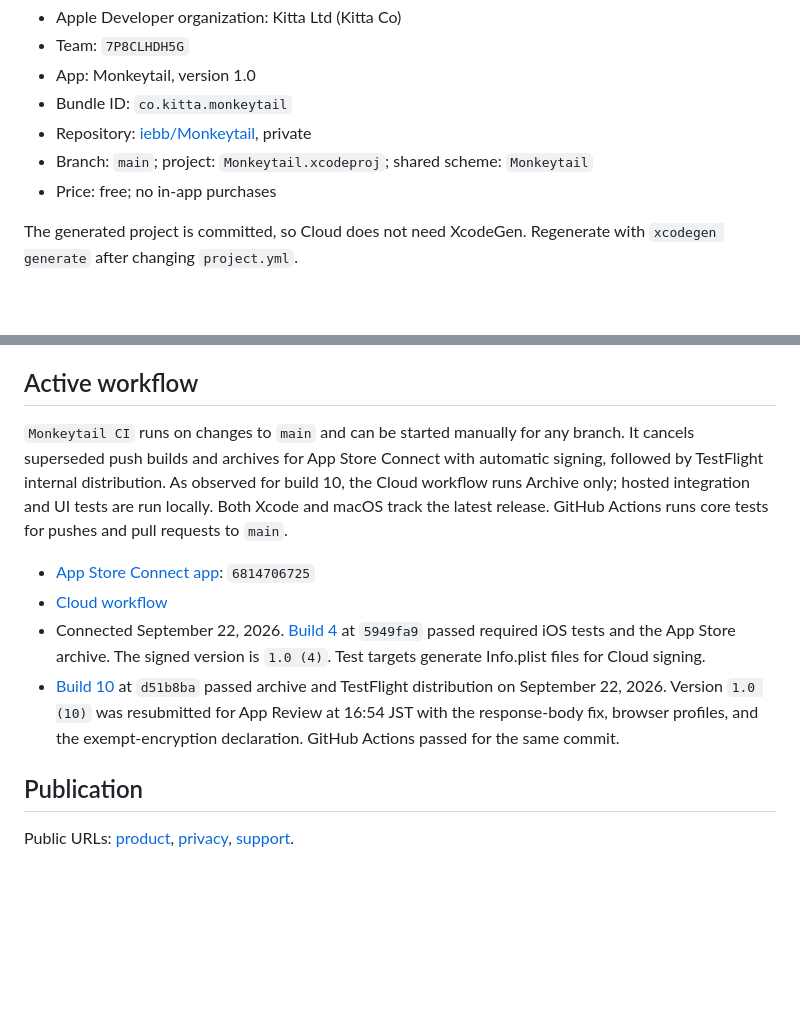
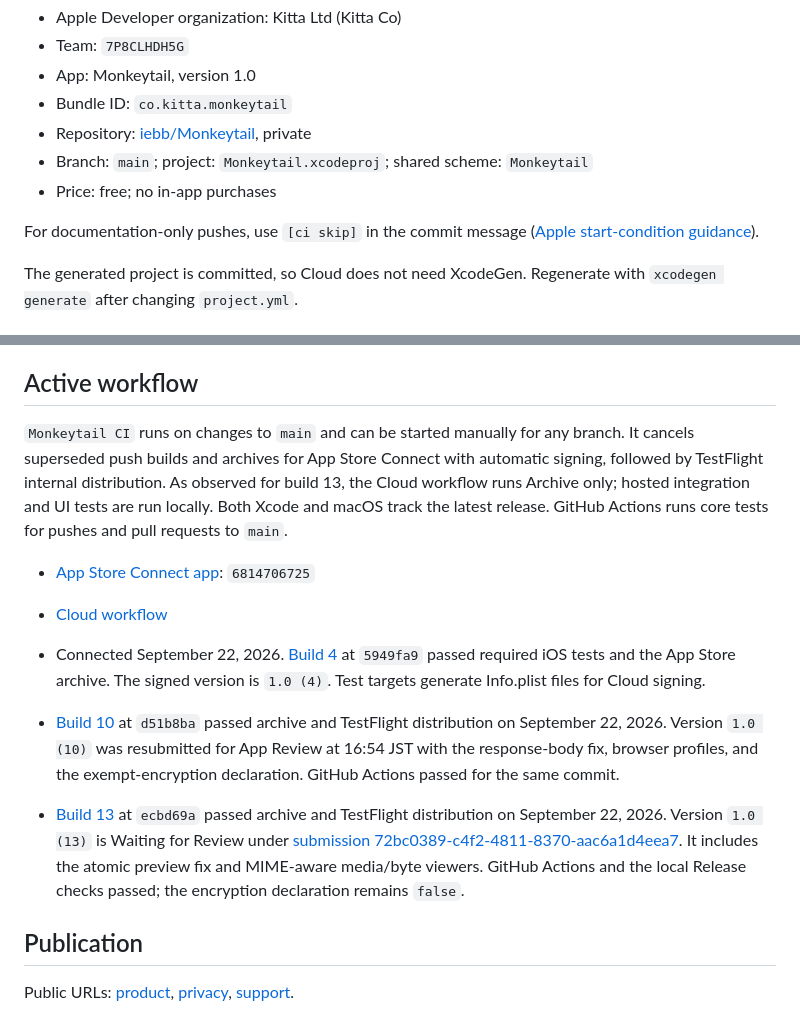
Before and after one commit to iebb/Monkeytail, a Markdown page: docs/XcodeCloud.md, 2 parts joined by grey strips. Rendered like a GitHub page; blank space fills up the shorter version.

```diff
--- a/docs/XcodeCloud.md
+++ b/docs/XcodeCloud.md
@@ -7,6 +7,8 @@
 - Repository: [iebb/Monkeytail](https://github.com/iebb/Monkeytail), private
 - Branch: `main`; project: `Monkeytail.xcodeproj`; shared scheme: `Monkeytail`
 - Price: free; no in-app purchases
+
+For documentation-only pushes, use `[ci skip]` in the commit message ([Apple start-condition guidance](https://developer.apple.com/documentation/xcode/configuring-start-conditions)).
 
 The generated project is committed, so Cloud does not need XcodeGen. Regenerate with `xcodegen generate` after changing `project.yml`.
 
@@ -18,12 +20,14 @@ The shared scheme runs hosted integration tests and UI tests without parallel ex
 
 ## Active workflow
 
-`Monkeytail CI` runs on changes to `main` and can be started manually for any branch. It cancels superseded push builds and archives for App Store Connect with automatic signing, followed by TestFlight internal distribution. As observed for build 10, the Cloud workflow runs Archive only; hosted integration and UI tests are run locally. Both Xcode and macOS track the latest release. GitHub Actions runs core tests for pushes and pull requests to `main`.
+`Monkeytail CI` runs on changes to `main` and can be started manually for any branch. It cancels superseded push builds and archives for App Store Connect with automatic signing, followed by TestFlight internal distribution. As observed for build 13, the Cloud workflow runs Archive only; hosted integration and UI tests are run locally. Both Xcode and macOS track the latest release. GitHub Actions runs core tests for pushes and pull requests to `main`.
 
 - [App Store Connect app](https://appstoreconnect.apple.com/apps/6814706725/distribution): `6814706725`
 - [Cloud workflow](https://appstoreconnect.apple.com/teams/cbaca10a-f696-4d2b-959e-0d3fa1b23452/xcode-cloud/products/503e6b3e-e4f0-497c-84de-827b8c8b88bd/workflows/31C47B5F-652E-4FB9-8998-248C9C0E2CB8)
 - Connected September 22, 2026. [Build 4](https://appstoreconnect.apple.com/teams/cbaca10a-f696-4d2b-959e-0d3fa1b23452/xcode-cloud/products/503e6b3e-e4f0-497c-84de-827b8c8b88bd/builds/044ace29-c142-49a1-a0b2-4f8d65438dcd) at `5949fa9` passed required iOS tests and the App Store archive. The signed version is `1.0 (4)`. Test targets generate Info.plist files for Cloud signing.
 - [Build 10](https://appstoreconnect.apple.com/teams/cbaca10a-f696-4d2b-959e-0d3fa1b23452/xcode-cloud/products/503e6b3e-e4f0-497c-84de-827b8c8b88bd/builds/fee9863c-3d6e-4750-8115-c320a6e591ec) at `d51b8ba` passed archive and TestFlight distribution on September 22, 2026. Version `1.0 (10)` was resubmitted for App Review at 16:54 JST with the response-body fix, browser profiles, and the exempt-encryption declaration. GitHub Actions passed for the same commit.
+
+- [Build 13](https://appstoreconnect.apple.com/teams/cbaca10a-f696-4d2b-959e-0d3fa1b23452/xcode-cloud/products/503e6b3e-e4f0-497c-84de-827b8c8b88bd/builds/fc74da85-c1c0-4d8d-915b-37bdff1ffa7e) at `ecbd69a` passed archive and TestFlight distribution on September 22, 2026. Version `1.0 (13)` is Waiting for Review under [submission 72bc0389-c4f2-4811-8370-aac6a1d4eea7](https://appstoreconnect.apple.com/apps/6814706725/distribution/reviewsubmissions/details/72bc0389-c4f2-4811-8370-aac6a1d4eea7). It includes the atomic preview fix and MIME-aware media/byte viewers. GitHub Actions and the local Release checks passed; the encryption declaration remains `false`.
 
 ## Publication
 
```
Also changed, not shown: docs/Verification.md (+3 -1 lines), docs/app-store/README.md (+1 -1 lines), docs/screenshots/iphone-audio.png (added).
